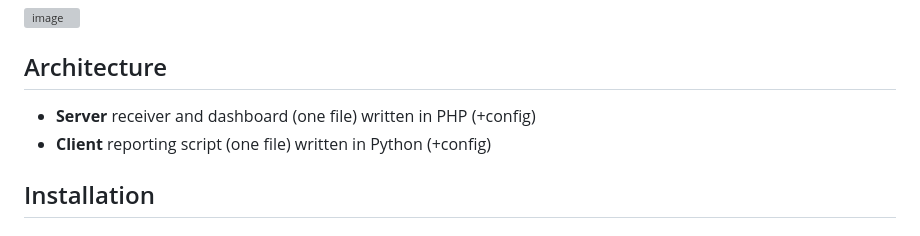
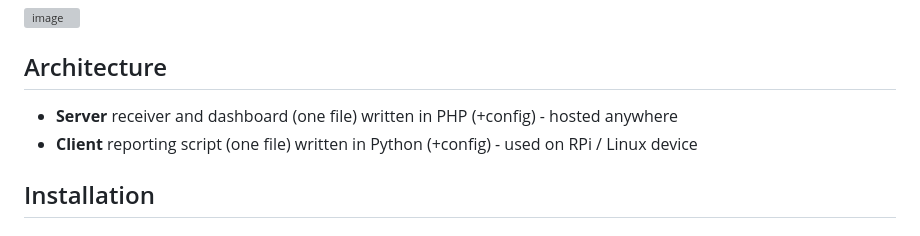
Before and after one commit to nekromoff/rpi-monitor-dashboard, a Markdown page: README.md, the part around the change. GitHub-like rendering; grey boxes are pictures that could not be loaded.

Commit message:
⭐ please star this repo ⭐
more info about client/server

```diff
--- a/README.md
+++ b/README.md
@@ -17,8 +17,8 @@ By default it reports these data:
 
 ## Architecture
 
-* **Server** receiver and dashboard (one file) written in PHP (+config)
-* **Client** reporting script (one file) written in Python (+config)
+* **Server** receiver and dashboard (one file) written in PHP (+config) - hosted anywhere
+* **Client** reporting script (one file) written in Python (+config) - used on RPi / Linux device
 
 ## Installation
 
```
